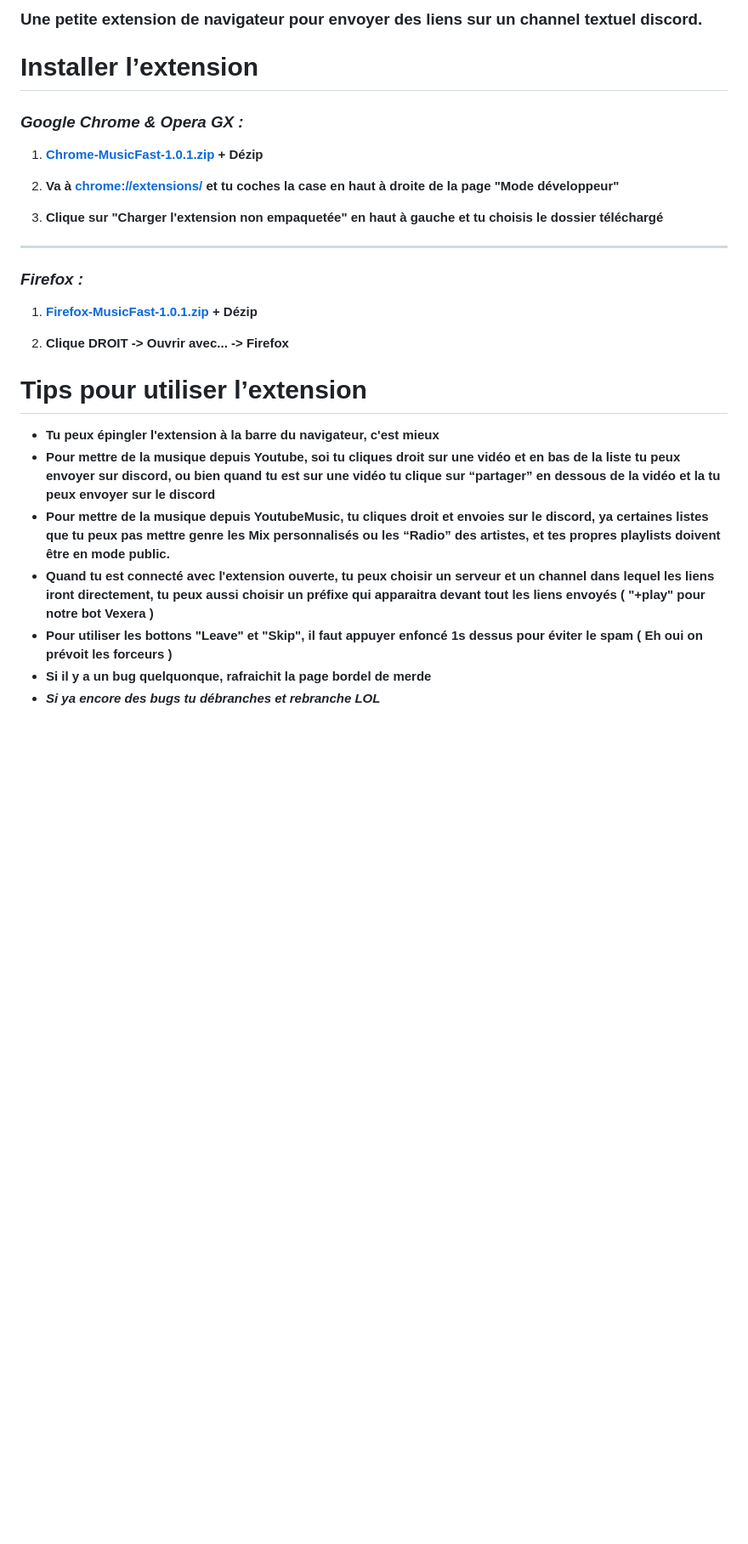
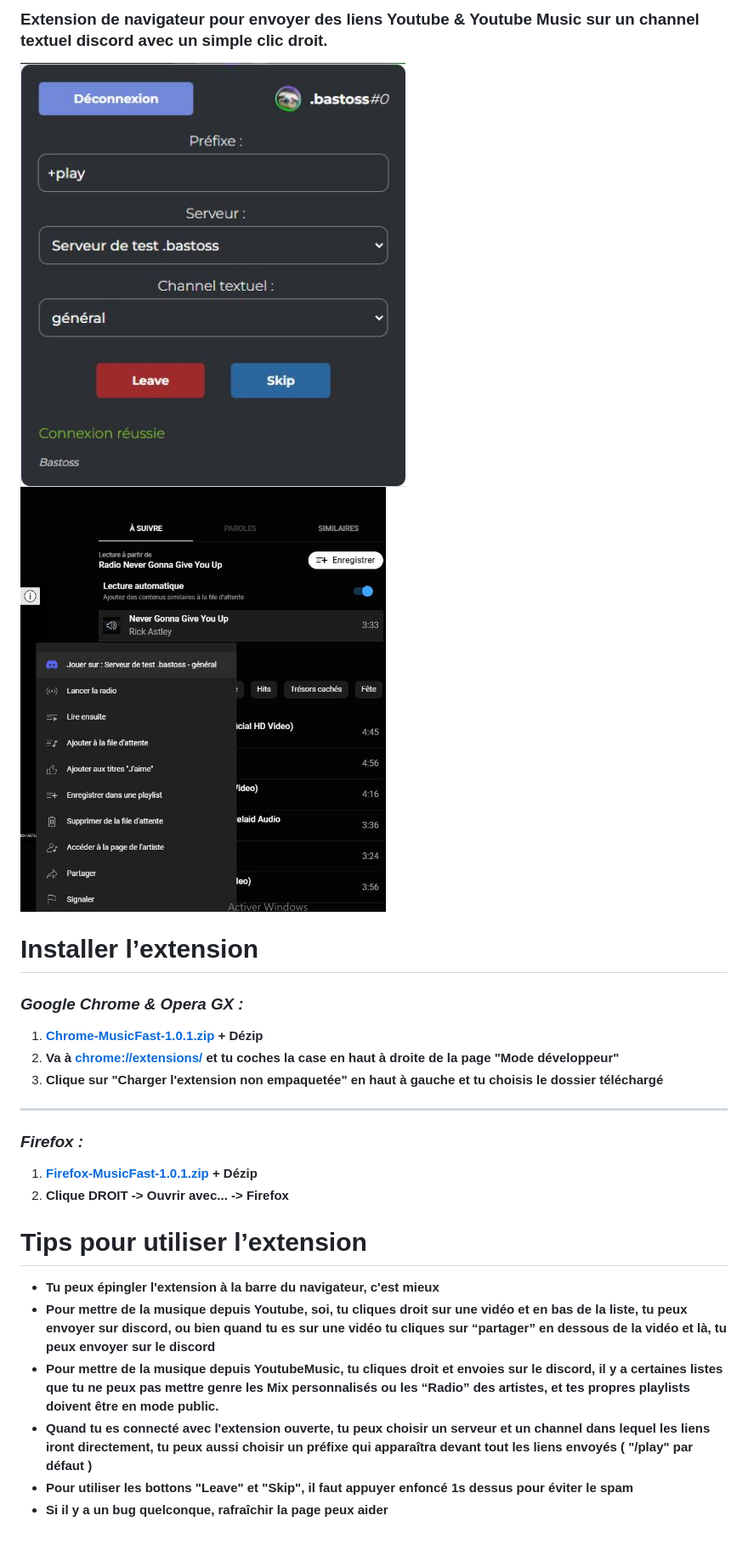
Before and after one commit to Bastich-dev/extension-discord-musicfast, a Markdown page: README.md, the part around the change printed below. Shown: that part at 85% size. Drawn GitHub-style; pictures changed too: cover.jpg (added), cover2.jpg (added); blank space fills up the shorter version.

Commit message:
fix documentation

```diff
--- a/README.md
+++ b/README.md
@@ -1,6 +1,11 @@
-### **Une petite extension de navigateur pour envoyer des liens sur un channel textuel discord.**
+### **Extension de navigateur pour envoyer des liens Youtube & Youtube Music sur un channel textuel discord avec un simple clic droit.**
+
+<div style="display:flex">
+<img src="./cover.jpg" height="500" alt="Cover"/>
+<img src="./cover2.jpg" height="500" alt="Cover"/>
+</div>
 
 # Installer l’extension
 
-### ***Google Chrome & Opera GX :***
+### **_Google Chrome & Opera GX :_**
 
@@ -12,5 +15,5 @@
 
 ---
 
-### ***Firefox :***
+### **_Firefox :_**
 
@@ -19,12 +21,10 @@
 2. **Clique DROIT -> Ouvrir avec... -> Firefox**
-
 
 # Tips pour utiliser l’extension
 
-- **Tu peux épingler l'extension à la barre du navigateur, c'est mieux**
-- **Pour mettre de la musique depuis Youtube, soi tu cliques droit sur une vidéo et en bas de la liste tu peux envoyer sur discord, ou bien quand tu est sur une vidéo tu clique sur “partager” en dessous de la vidéo et la tu peux envoyer sur le discord**
-- **Pour mettre de la musique depuis YoutubeMusic, tu cliques droit et envoies sur le discord, ya certaines listes que tu peux pas mettre genre les Mix personnalisés ou les “Radio” des artistes, et tes propres playlists doivent être en mode public.**
-- **Quand tu est connecté avec l'extension ouverte, tu peux choisir un serveur et un channel dans lequel les liens iront directement, tu peux aussi choisir un préfixe qui apparaitra devant tout les liens envoyés ( "+play" pour notre bot Vexera )**
-- **Pour utiliser les bottons "Leave" et "Skip", il faut appuyer enfoncé 1s dessus pour éviter le spam ( Eh oui on prévoit les forceurs )**
-- **Si il y a un bug quelquonque, rafraichit la page bordel de merde**
-- ***Si ya encore des bugs tu débranches et rebranche LOL***
+-   **Tu peux épingler l'extension à la barre du navigateur, c'est mieux**
+-   **Pour mettre de la musique depuis Youtube, soi, tu cliques droit sur une vidéo et en bas de la liste, tu peux envoyer sur discord, ou bien quand tu es sur une vidéo tu cliques sur “partager” en dessous de la vidéo et là, tu peux envoyer sur le discord**
+-   **Pour mettre de la musique depuis YoutubeMusic, tu cliques droit et envoies sur le discord, il y a certaines listes que tu ne peux pas mettre genre les Mix personnalisés ou les “Radio” des artistes, et tes propres playlists doivent être en mode public.**
+-   **Quand tu es connecté avec l'extension ouverte, tu peux choisir un serveur et un channel dans lequel les liens iront directement, tu peux aussi choisir un préfixe qui apparaîtra devant tout les liens envoyés ( "/play" par défaut )**
+-   **Pour utiliser les bottons "Leave" et "Skip", il faut appuyer enfoncé 1s dessus pour éviter le spam**
+-   **Si il y a un bug quelconque, rafraîchir la page peux aider**
```
Also changed, not shown: other parts of README.md (+2 -5 lines), 2 other files.
